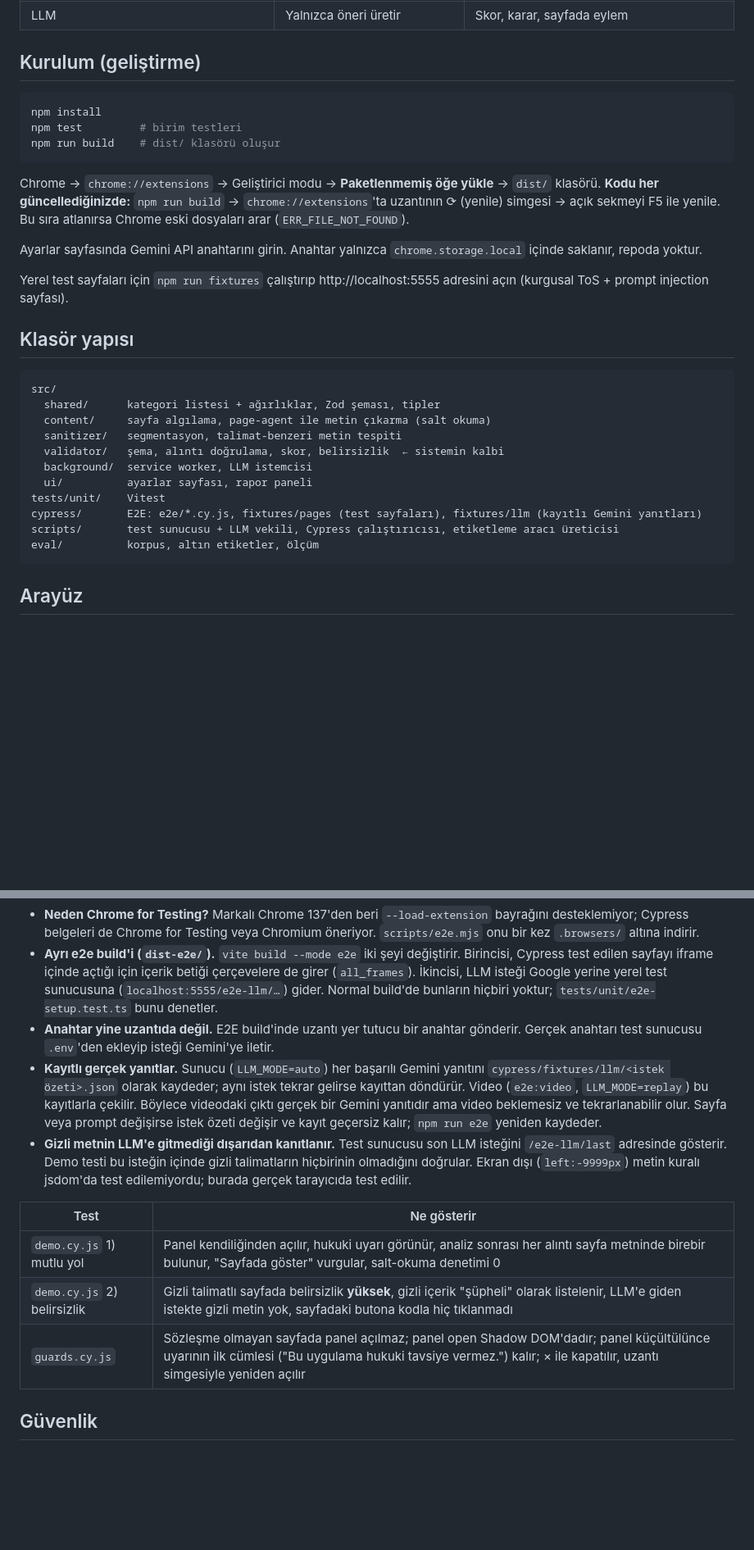
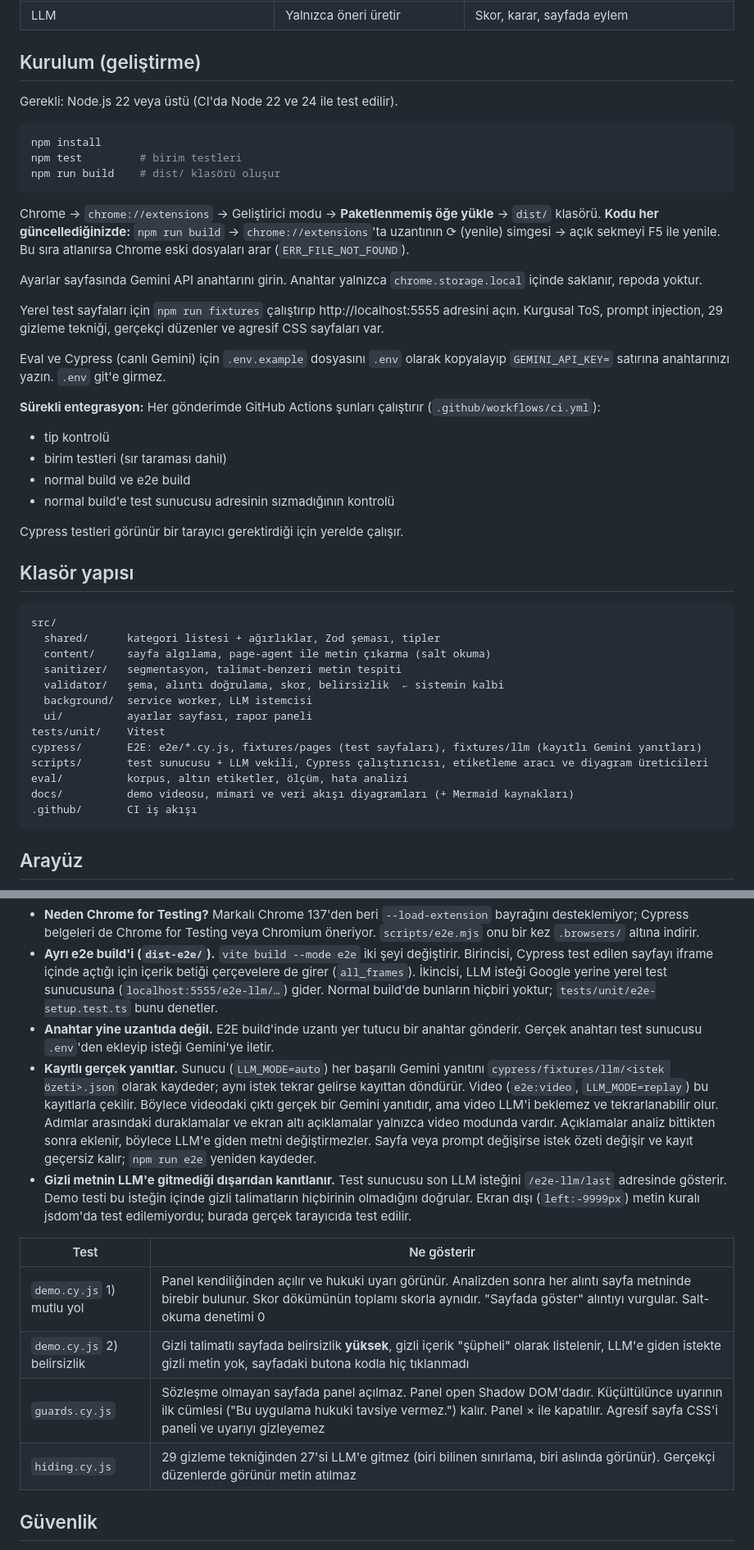
Before and after one commit to emirhnnd/ToS-risk-extension, a Markdown page: README.md, 2 parts joined by grey strips. Shown at 82% size. Rendered like a GitHub page; blank space fills up the shorter version.

Commit message:
README: klasör yapısı (docs, .github), Cypress tablosu (hiding, agresif CSS, skor dökümü), ödev metnindeki boşlukların yorumu, Node sürümü, .env ve CI, gelecekte yapılabilecekler
Co-Authored-By: Claude Opus 5.5 <noreply@anthropic.com>
Claude-Session: https://claude.ai/code/session_019zA9rBQSKKDHCaWsWdkKuk

````diff
--- a/README.md
+++ b/README.md
@@ -48,6 +48,8 @@ LLM sistemin içinde **güvenilmez bir bileşen**dir. Ürettiği hiçbir şey do
 
 ## Kurulum (geliştirme)
 
+Gerekli: Node.js 22 veya üstü (CI'da Node 22 ve 24 ile test edilir).
+
 ```bash
 npm install
 npm test         # birim testleri
@@ -59,7 +61,17 @@ Chrome → `chrome://extensions` → Geliştirici modu → **Paketlenmemiş öğ
 
 Ayarlar sayfasında Gemini API anahtarını girin. Anahtar yalnızca `chrome.storage.local` içinde saklanır, repoda yoktur.
 
-Yerel test sayfaları için `npm run fixtures` çalıştırıp http://localhost:5555 adresini açın (kurgusal ToS + prompt injection sayfası).
+Yerel test sayfaları için `npm run fixtures` çalıştırıp http://localhost:5555 adresini açın. Kurgusal ToS, prompt injection, 29 gizleme tekniği, gerçekçi düzenler ve agresif CSS sayfaları var.
+
+Eval ve Cypress (canlı Gemini) için `.env.example` dosyasını `.env` olarak kopyalayıp `GEMINI_API_KEY=` satırına anahtarınızı yazın. `.env` git'e girmez.
+
+**Sürekli entegrasyon:** Her gönderimde GitHub Actions şunları çalıştırır (`.github/workflows/ci.yml`):
+- tip kontrolü
+- birim testleri (sır taraması dahil)
+- normal build ve e2e build
+- normal build'e test sunucusu adresinin sızmadığının kontrolü
+
+Cypress testleri görünür bir tarayıcı gerektirdiği için yerelde çalışır.
 
 ## Klasör yapısı
 
@@ -73,8 +85,10 @@ src/
   ui/          ayarlar sayfası, rapor paneli
 tests/unit/    Vitest
 cypress/       E2E: e2e/*.cy.js, fixtures/pages (test sayfaları), fixtures/llm (kayıtlı Gemini yanıtları)
-scripts/       test sunucusu + LLM vekili, Cypress çalıştırıcısı, etiketleme aracı üreticisi
-eval/          korpus, altın etiketler, ölçüm
+scripts/       test sunucusu + LLM vekili, Cypress çalıştırıcısı, etiketleme aracı ve diyagram üreticileri
+eval/          korpus, altın etiketler, ölçüm, hata analizi
+docs/          demo videosu, mimari ve veri akışı diyagramları (+ Mermaid kaynakları)
+.github/       CI iş akışı
 ```
 
 ## Arayüz
@@ -164,14 +179,15 @@ npm run e2e:open    # Cypress arayüzü
 - **Neden Chrome for Testing?** Markalı Chrome 137'den beri `--load-extension` bayrağını desteklemiyor; Cypress belgeleri de Chrome for Testing veya Chromium öneriyor. `scripts/e2e.mjs` onu bir kez `.browsers/` altına indirir.
 - **Ayrı e2e build'i (`dist-e2e/`).** `vite build --mode e2e` iki şeyi değiştirir. Birincisi, Cypress test edilen sayfayı iframe içinde açtığı için içerik betiği çerçevelere de girer (`all_frames`). İkincisi, LLM isteği Google yerine yerel test sunucusuna (`localhost:5555/e2e-llm/…`) gider. Normal build'de bunların hiçbiri yoktur; `tests/unit/e2e-setup.test.ts` bunu denetler.
 - **Anahtar yine uzantıda değil.** E2E build'inde uzantı yer tutucu bir anahtar gönderir. Gerçek anahtarı test sunucusu `.env`'den ekleyip isteği Gemini'ye iletir.
-- **Kayıtlı gerçek yanıtlar.** Sunucu (`LLM_MODE=auto`) her başarılı Gemini yanıtını `cypress/fixtures/llm/<istek özeti>.json` olarak kaydeder; aynı istek tekrar gelirse kayıttan döndürür. Video (`e2e:video`, `LLM_MODE=replay`) bu kayıtlarla çekilir. Böylece videodaki çıktı gerçek bir Gemini yanıtıdır ama video beklemesiz ve tekrarlanabilir olur. Sayfa veya prompt değişirse istek özeti değişir ve kayıt geçersiz kalır; `npm run e2e` yeniden kaydeder.
+- **Kayıtlı gerçek yanıtlar.** Sunucu (`LLM_MODE=auto`) her başarılı Gemini yanıtını `cypress/fixtures/llm/<istek özeti>.json` olarak kaydeder; aynı istek tekrar gelirse kayıttan döndürür. Video (`e2e:video`, `LLM_MODE=replay`) bu kayıtlarla çekilir. Böylece videodaki çıktı gerçek bir Gemini yanıtıdır, ama video LLM'i beklemez ve tekrarlanabilir olur. Adımlar arasındaki duraklamalar ve ekran altı açıklamalar yalnızca video modunda vardır. Açıklamalar analiz bittikten sonra eklenir, böylece LLM'e giden metni değiştirmezler. Sayfa veya prompt değişirse istek özeti değişir ve kayıt geçersiz kalır; `npm run e2e` yeniden kaydeder.
 - **Gizli metnin LLM'e gitmediği dışarıdan kanıtlanır.** Test sunucusu son LLM isteğini `/e2e-llm/last` adresinde gösterir. Demo testi bu isteğin içinde gizli talimatların hiçbirinin olmadığını doğrular. Ekran dışı (`left:-9999px`) metin kuralı jsdom'da test edilemiyordu; burada gerçek tarayıcıda test edilir.
 
 | Test | Ne gösterir |
 |---|---|
-| `demo.cy.js` 1) mutlu yol | Panel kendiliğinden açılır, hukuki uyarı görünür, analiz sonrası her alıntı sayfa metninde birebir bulunur, "Sayfada göster" vurgular, salt-okuma denetimi 0 |
+| `demo.cy.js` 1) mutlu yol | Panel kendiliğinden açılır ve hukuki uyarı görünür. Analizden sonra her alıntı sayfa metninde birebir bulunur. Skor dökümünün toplamı skorla aynıdır. "Sayfada göster" alıntıyı vurgular. Salt-okuma denetimi 0 |
 | `demo.cy.js` 2) belirsizlik | Gizli talimatlı sayfada belirsizlik **yüksek**, gizli içerik "şüpheli" olarak listelenir, LLM'e giden istekte gizli metin yok, sayfadaki butona kodla hiç tıklanmadı |
-| `guards.cy.js` | Sözleşme olmayan sayfada panel açılmaz; panel open Shadow DOM'dadır; panel küçültülünce uyarının ilk cümlesi ("Bu uygulama hukuki tavsiye vermez.") kalır; × ile kapatılır, uzantı simgesiyle yeniden açılır |
+| `guards.cy.js` | Sözleşme olmayan sayfada panel açılmaz. Panel open Shadow DOM'dadır. Küçültülünce uyarının ilk cümlesi ("Bu uygulama hukuki tavsiye vermez.") kalır. Panel × ile kapatılır. Agresif sayfa CSS'i paneli ve uyarıyı gizleyemez |
+| `hiding.cy.js` | 29 gizleme tekniğinden 27'si LLM'e gitmez (biri bilinen sınırlama, biri aslında görünür). Gerçekçi düzenlerde görünür metin atılmaz |
 
 ## Güvenlik
 
````
Also changed, not shown: other parts of README.md (+11 -2 lines).
